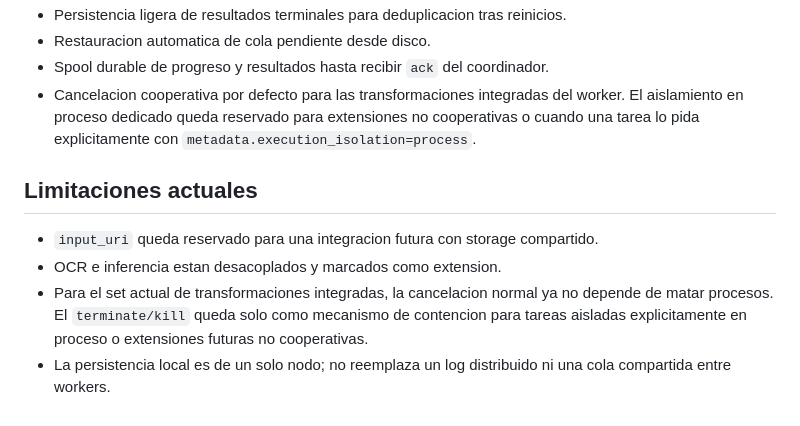
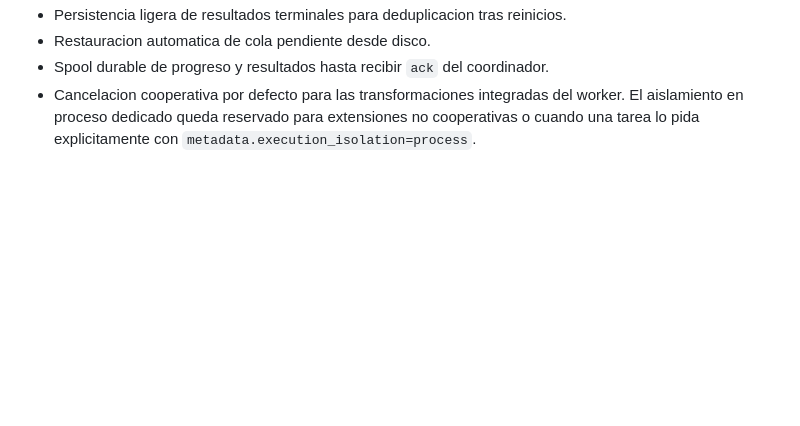
Before and after one commit to DistribuidosN/Nodo, a Markdown page: README.md, the part around the change. Rendered like a GitHub page; blank space fills up the shorter version.

```diff
--- a/README.md
+++ b/README.md
@@ -144,10 +144,3 @@ python -m pytest
 - Restauracion automatica de cola pendiente desde disco.
 - Spool durable de progreso y resultados hasta recibir `ack` del coordinador.
 - Cancelacion cooperativa por defecto para las transformaciones integradas del worker. El aislamiento en proceso dedicado queda reservado para extensiones no cooperativas o cuando una tarea lo pida explicitamente con `metadata.execution_isolation=process`.
-
-## Limitaciones actuales
-
-- `input_uri` queda reservado para una integracion futura con storage compartido.
-- OCR e inferencia estan desacoplados y marcados como extension.
-- Para el set actual de transformaciones integradas, la cancelacion normal ya no depende de matar procesos. El `terminate/kill` queda solo como mecanismo de contencion para tareas aisladas explicitamente en proceso o extensiones futuras no cooperativas.
-- La persistencia local es de un solo nodo; no reemplaza un log distribuido ni una cola compartida entre workers.
```
